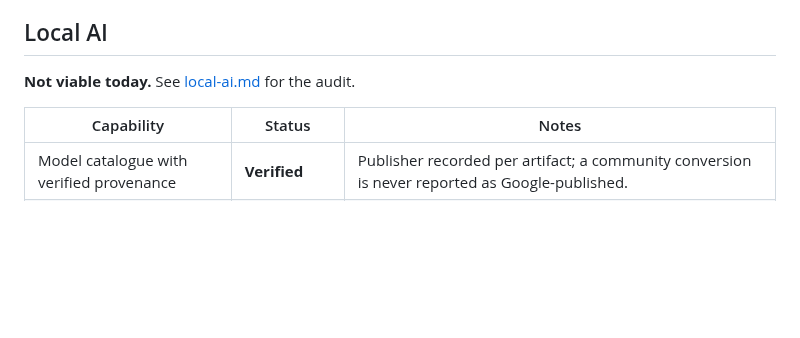
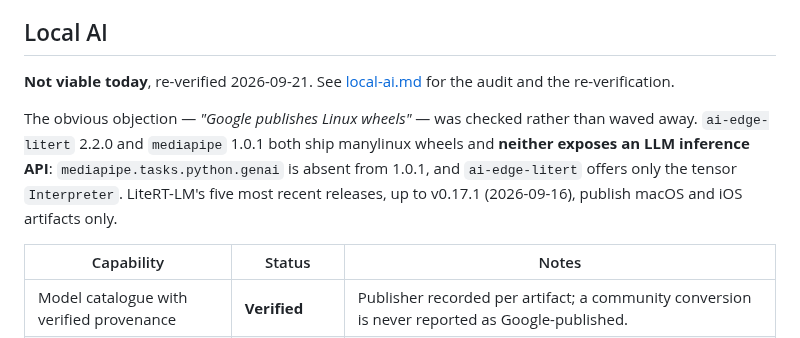
Before and after one commit to cloudburrow/cloudburrow, a Markdown page: docs/compatibility.md, the part around the change. Rendered like a GitHub page; blank space fills up the shorter version.

```diff
--- a/docs/compatibility.md
+++ b/docs/compatibility.md
@@ -307,7 +307,14 @@ surface as a scheduling failure.
 
 ## Local AI
 
-**Not viable today.** See [local-ai.md](local-ai.md) for the audit.
+**Not viable today**, re-verified 2026-09-21. See [local-ai.md](local-ai.md) for the audit
+and the re-verification.
+
+The obvious objection — *"Google publishes Linux wheels"* — was checked rather than waved
+away. `ai-edge-litert` 2.2.0 and `mediapipe` 1.0.1 both ship manylinux wheels and **neither
+exposes an LLM inference API**: `mediapipe.tasks.python.genai` is absent from 1.0.1, and
+`ai-edge-litert` offers only the tensor `Interpreter`. LiteRT-LM's five most recent releases,
+up to v0.17.1 (2026-09-16), publish macOS and iOS artifacts only.
 
 | Capability | Status | Notes |
 |---|---|---|
```
Also changed, not shown: docs/local-ai.md (+66 -0 lines).
